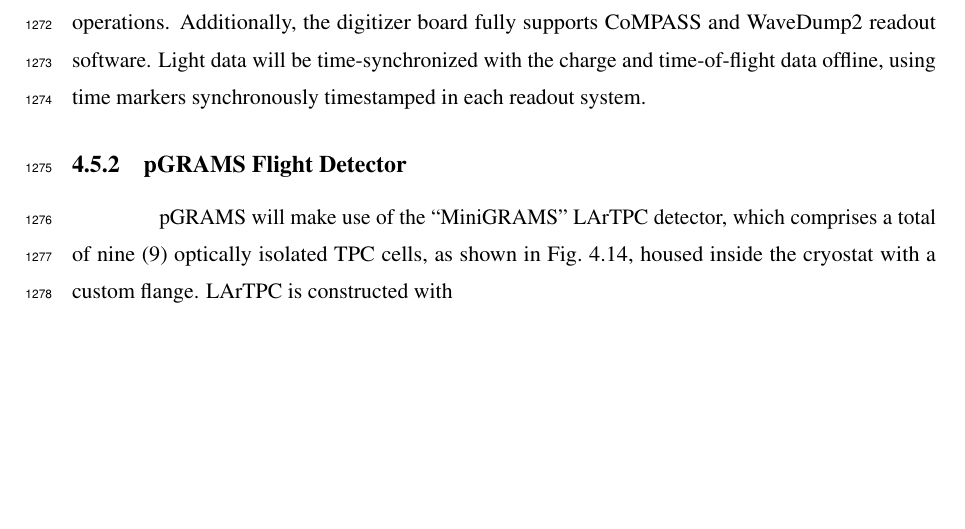
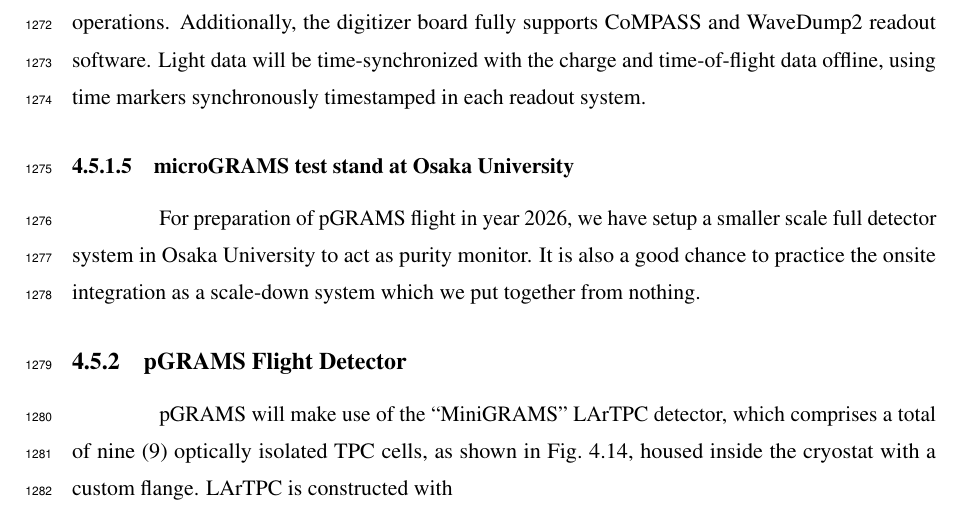
Before and after one commit to Eclipsedclaw/JC_thesis, a LaTeX thesis (main.tex, which reads tex/GRAMS.tex): part of page 100 of 194, cut so that both start at the same text, the shorter picture padded with empty space. Compiled offline with pdfLaTeX; a LaTeX package or settings file that is missing is left out.

Commit message:
changes as of Dec 29th

```diff
--- a/tex/GRAMS.tex
+++ b/tex/GRAMS.tex
@@ -423,6 +423,12 @@ There are 144 SiPMs installed in the pGRAMS detector, and a common SiPM bias HV
     \label{fig:CAEN_data_pipline}
 \end{figure}
 
+\subsubsection{microGRAMS test stand at Osaka University}
+\label{chap:GRAMS:pGRAMS:RandD:Osaka}
+For preparation of pGRAMS flight in year 2026, we have setup a smaller scale full detector system in Osaka University to act as purity monitor. It is also a good chance to practice the onsite integration as a scale-down system which we put together from nothing.
+
+% TODO: make Osaka pGRAMS backup chamber section
+
 \subsection{pGRAMS Flight Detector}
 \label{chap:GRAMS:pGRAMS:detector}
 \begin{figure}
```
